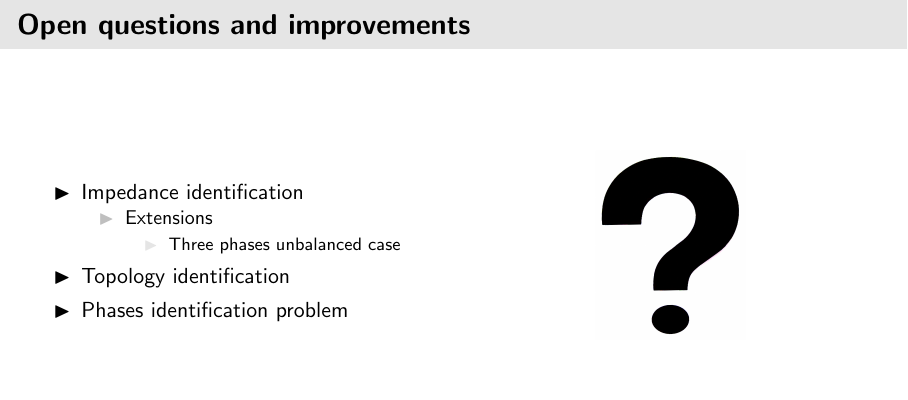
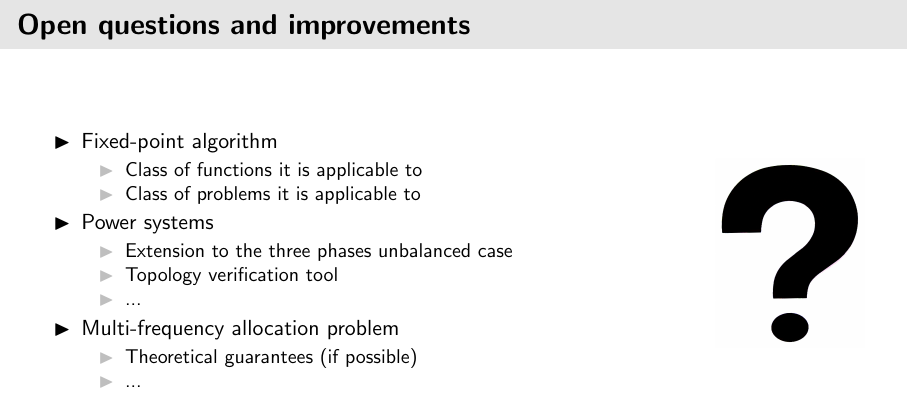
Before and after one commit to SIakovlev/Completion-seminar, a LaTeX document (Conclusions/Conclusions.tex): part of page 1 of 2, cut so that both start at the same text, the shorter picture padded with empty space. Compiled offline with pdfLaTeX.

Commit message:
SI: change conclusions

```diff
--- a/Conclusions/Conclusions.tex
+++ b/Conclusions/Conclusions.tex
@@ -22,23 +22,30 @@
 
 \begin{columns}[c]
 
-\begin{column}{0.5\linewidth}
+\begin{column}{0.8\linewidth}
 \begin{itemize}
-\item Impedance identification
+\item Fixed-point algorithm
 \begin{itemize}
-\item Extensions
+\item Class of functions it is applicable to
+\item Class of problems it is applicable to
+\end{itemize}
+\item Power systems
 \begin{itemize}
-\item Three phases unbalanced case
+\item Extension to the three phases unbalanced case
+\item Topology verification tool
+\item ...
 \end{itemize}
+\item Multi-frequency allocation problem
+\begin{itemize}
+\item Theoretical guarantees (if possible)
+\item ...
 \end{itemize}
-\item Topology identification
-\item Phases identification problem
 \end{itemize}
 \end{column}
 
-\begin{column}{0.5\linewidth}
+\begin{column}{0.2\linewidth}
 \centering
-\includegraphics[scale=0.1]{pics/Question_Mark.png}
+\includegraphics[scale=0.1]{pics/question_mark.png}
 \end{column}
 \end{columns}
 
```
